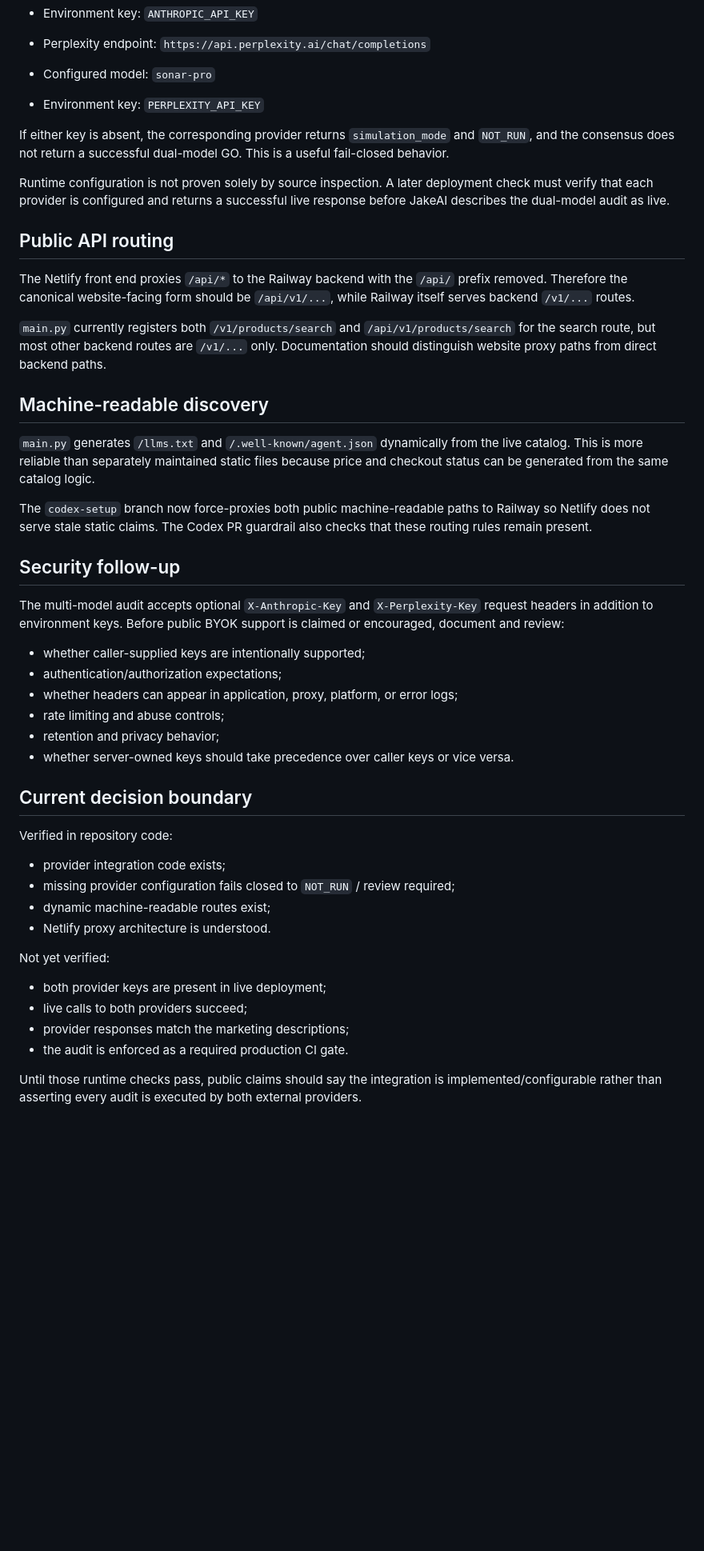
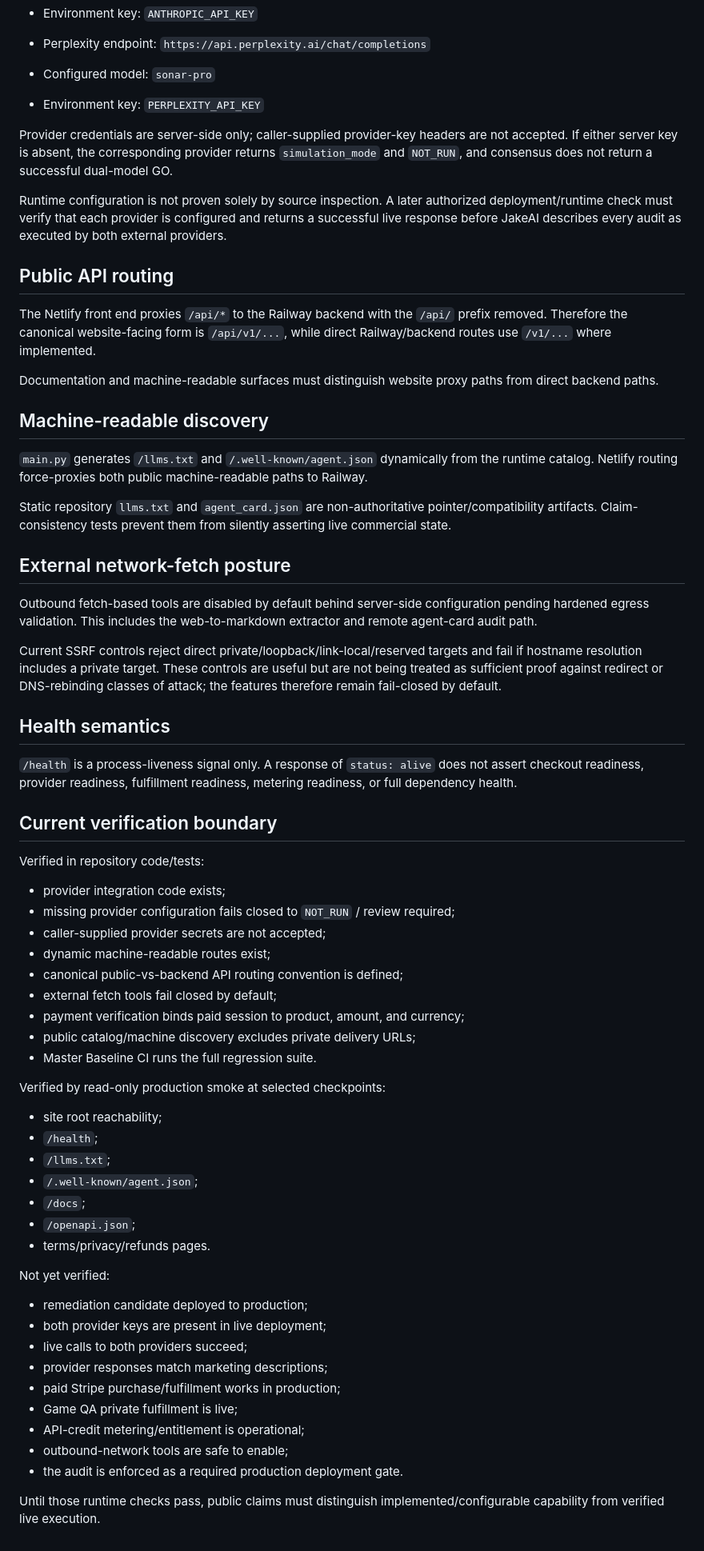
Before and after one commit to JakeAIGO/JakeAI, a Markdown page: RUNTIME_VERIFICATION_NOTES.md, the part around one of its changes. Shown at 80% size. GitHub-like rendering; blank space fills up the shorter version.

Commit message:
Refresh runtime verification boundary

```diff
--- a/RUNTIME_VERIFICATION_NOTES.md
+++ b/RUNTIME_VERIFICATION_NOTES.md
@@ -13,41 +13,59 @@ Repository inspection confirms `main.py` includes direct upstream integrations f
 - Configured model: `sonar-pro`
 - Environment key: `PERPLEXITY_API_KEY`
 
-If either key is absent, the corresponding provider returns `simulation_mode` and `NOT_RUN`, and the consensus does not return a successful dual-model GO. This is a useful fail-closed behavior.
+Provider credentials are server-side only; caller-supplied provider-key headers are not accepted. If either server key is absent, the corresponding provider returns `simulation_mode` and `NOT_RUN`, and consensus does not return a successful dual-model GO.
 
-Runtime configuration is not proven solely by source inspection. A later deployment check must verify that each provider is configured and returns a successful live response before JakeAI describes the dual-model audit as live.
+Runtime configuration is not proven solely by source inspection. A later authorized deployment/runtime check must verify that each provider is configured and returns a successful live response before JakeAI describes every audit as executed by both external providers.
 
 ## Public API routing
-The Netlify front end proxies `/api/*` to the Railway backend with the `/api/` prefix removed. Therefore the canonical website-facing form should be `/api/v1/...`, while Railway itself serves backend `/v1/...` routes.
+The Netlify front end proxies `/api/*` to the Railway backend with the `/api/` prefix removed. Therefore the canonical website-facing form is `/api/v1/...`, while direct Railway/backend routes use `/v1/...` where implemented.
 
-`main.py` currently registers both `/v1/products/search` and `/api/v1/products/search` for the search route, but most other backend routes are `/v1/...` only. Documentation should distinguish website proxy paths from direct backend paths.
+Documentation and machine-readable surfaces must distinguish website proxy paths from direct backend paths.
 
 ## Machine-readable discovery
-`main.py` generates `/llms.txt` and `/.well-known/agent.json` dynamically from the live catalog. This is more reliable than separately maintained static files because price and checkout status can be generated from the same catalog logic.
+`main.py` generates `/llms.txt` and `/.well-known/agent.json` dynamically from the runtime catalog. Netlify routing force-proxies both public machine-readable paths to Railway.
 
-The `codex-setup` branch now force-proxies both public machine-readable paths to Railway so Netlify does not serve stale static claims. The Codex PR guardrail also checks that these routing rules remain present.
+Static repository `llms.txt` and `agent_card.json` are non-authoritative pointer/compatibility artifacts. Claim-consistency tests prevent them from silently asserting live commercial state.
 
-## Security follow-up
-The multi-model audit accepts optional `X-Anthropic-Key` and `X-Perplexity-Key` request headers in addition to environment keys. Before public BYOK support is claimed or encouraged, document and review:
+## External network-fetch posture
+Outbound fetch-based tools are disabled by default behind server-side configuration pending hardened egress validation. This includes the web-to-markdown extractor and remote agent-card audit path.
 
-- whether caller-supplied keys are intentionally supported;
-- authentication/authorization expectations;
-- whether headers can appear in application, proxy, platform, or error logs;
-- rate limiting and abuse controls;
-- retention and privacy behavior;
-- whether server-owned keys should take precedence over caller keys or vice versa.
+Current SSRF controls reject direct private/loopback/link-local/reserved targets and fail if hostname resolution includes a private target. These controls are useful but are not being treated as sufficient proof against redirect or DNS-rebinding classes of attack; the features therefore remain fail-closed by default.
 
-## Current decision boundary
-Verified in repository code:
+## Health semantics
+`/health` is a process-liveness signal only. A response of `status: alive` does not assert checkout readiness, provider readiness, fulfillment readiness, metering readiness, or full dependency health.
+
+## Current verification boundary
+
+Verified in repository code/tests:
 - provider integration code exists;
 - missing provider configuration fails closed to `NOT_RUN` / review required;
+- caller-supplied provider secrets are not accepted;
 - dynamic machine-readable routes exist;
-- Netlify proxy architecture is understood.
+- canonical public-vs-backend API routing convention is defined;
+- external fetch tools fail closed by default;
+- payment verification binds paid session to product, amount, and currency;
+- public catalog/machine discovery excludes private delivery URLs;
+- Master Baseline CI runs the full regression suite.
+
+Verified by read-only production smoke at selected checkpoints:
+- site root reachability;
+- `/health`;
+- `/llms.txt`;
+- `/.well-known/agent.json`;
+- `/docs`;
+- `/openapi.json`;
+- terms/privacy/refunds pages.
 
 Not yet verified:
+- remediation candidate deployed to production;
 - both provider keys are present in live deployment;
 - live calls to both providers succeed;
-- provider responses match the marketing descriptions;
-- the audit is enforced as a required production CI gate.
+- provider responses match marketing descriptions;
+- paid Stripe purchase/fulfillment works in production;
+- Game QA private fulfillment is live;
+- API-credit metering/entitlement is operational;
+- outbound-network tools are safe to enable;
+- the audit is enforced as a required production deployment gate.
 
-Until those runtime checks pass, public claims should say the integration is implemented/configurable rather than asserting every audit is executed by both external providers.
+Until those runtime checks pass, public claims must distinguish implemented/configurable capability from verified live execution.
```
Also changed, not shown: other parts of RUNTIME_VERIFICATION_NOTES.md (+1 -1 lines).
